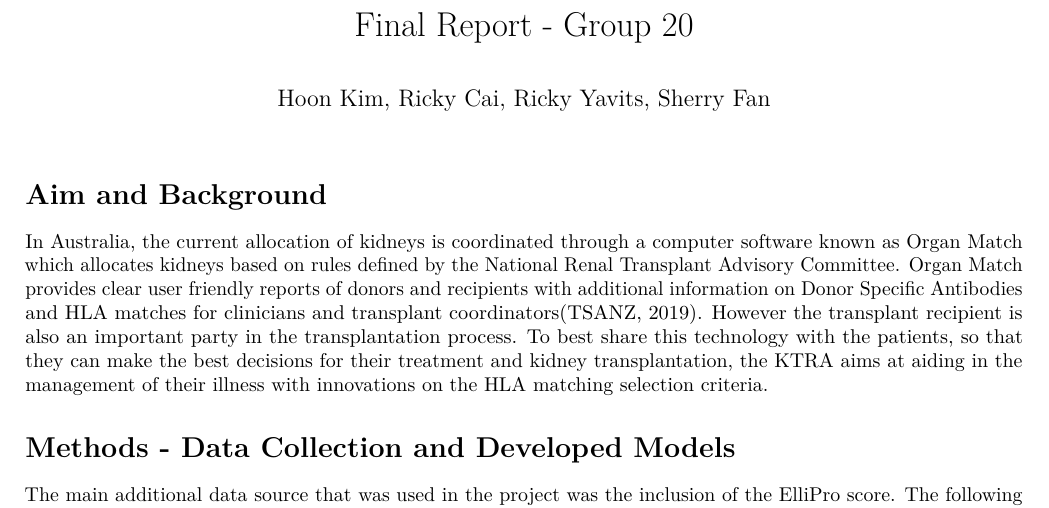
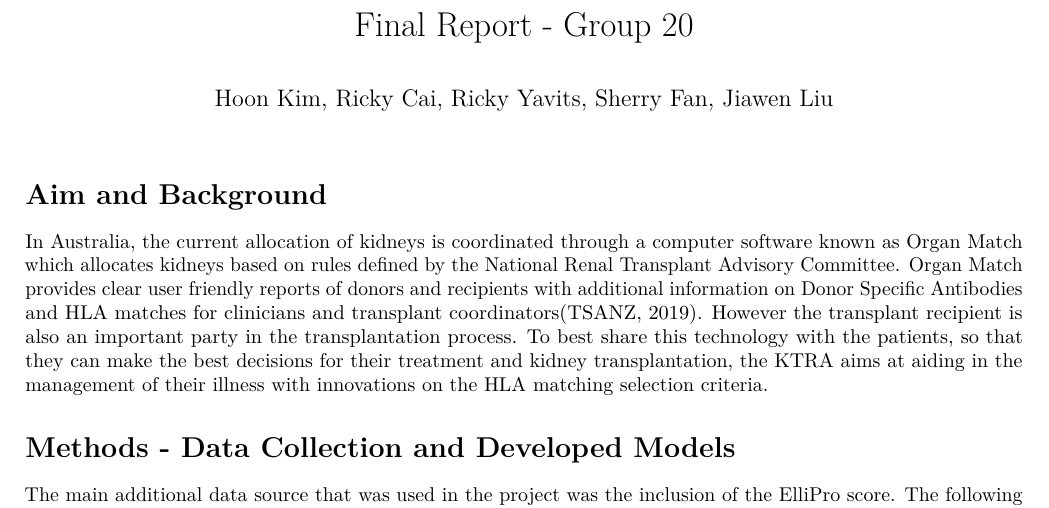
Before and after one commit to iRick92/KTRA, an R Markdown document (Final Report.Rmd): part of page 1 of 15, cut so that both start at the same text. Rendered offline with R 4.5, knitr and Pandoc, then LaTeX, with nearby package versions.

Commit message:
Edited authors

```diff
--- a/Final Report.Rmd
+++ b/Final Report.Rmd
@@ -1,6 +1,6 @@
 ---
 title: "Final Report - Group 20"
-author: Hoon Kim, Ricky Cai, Ricky Yavits, Sherry Fan
+author: Hoon Kim, Ricky Cai, Ricky Yavits, Sherry Fan, Jiawen Liu
 geometry: margin=2cm
 output:
   pdf_document:
```
Also changed, not shown: Final-Report.pdf.
